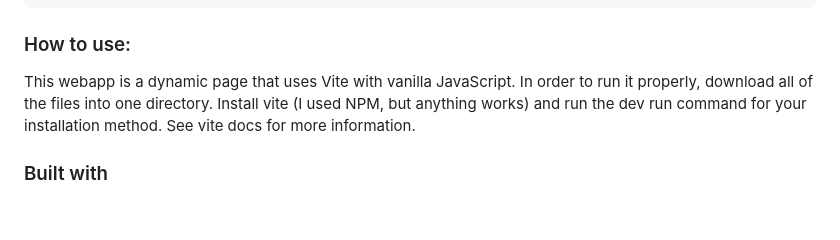
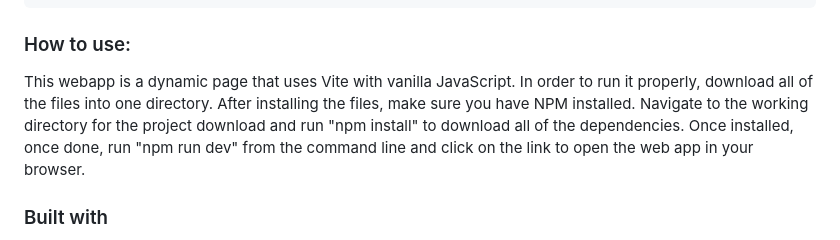
Before and after one commit to SonjayLake/Movie.io, a Markdown page: README.md, the part around the change. Drawn GitHub-style; blank space fills up the shorter version.

```diff
--- a/README.md
+++ b/README.md
@@ -32,8 +32,10 @@
 ### How to use:
 
   This webapp is a dynamic page that uses Vite with vanilla JavaScript. In order to run it properly,
-  download all of the files into one directory. Install vite (I used NPM, but anything works)
-  and run the dev run command for your installation method. See vite docs for more information.
+  download all of the files into one directory. After installing the files, make sure you have NPM
+  installed. Navigate to the working directory for the project download and run "npm install" to
+  download all of the dependencies. Once installed, once done, run "npm run dev" from the command
+  line and click on the link to open the web app in your browser.
 
 ### Built with
 
```
